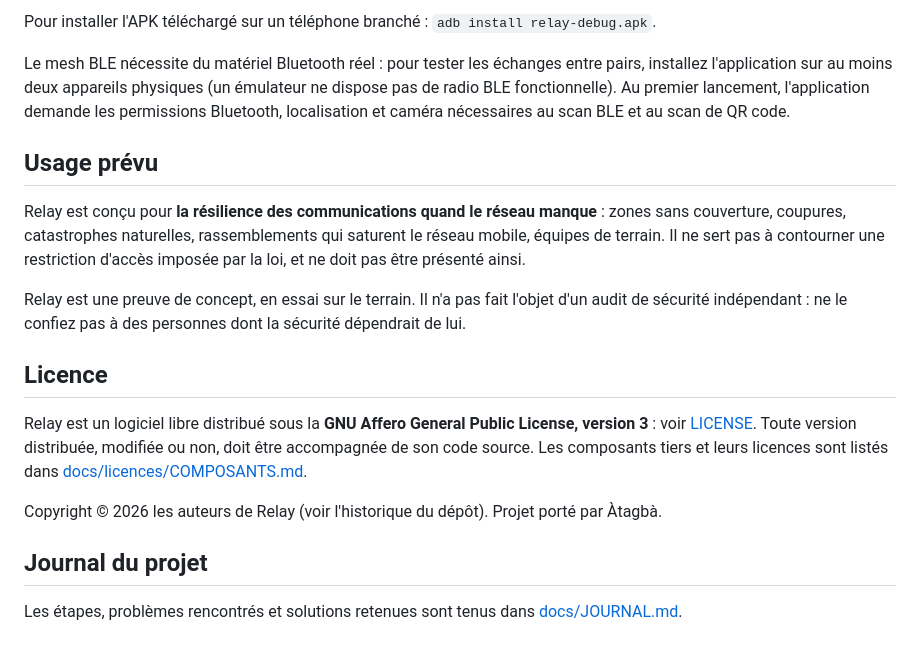
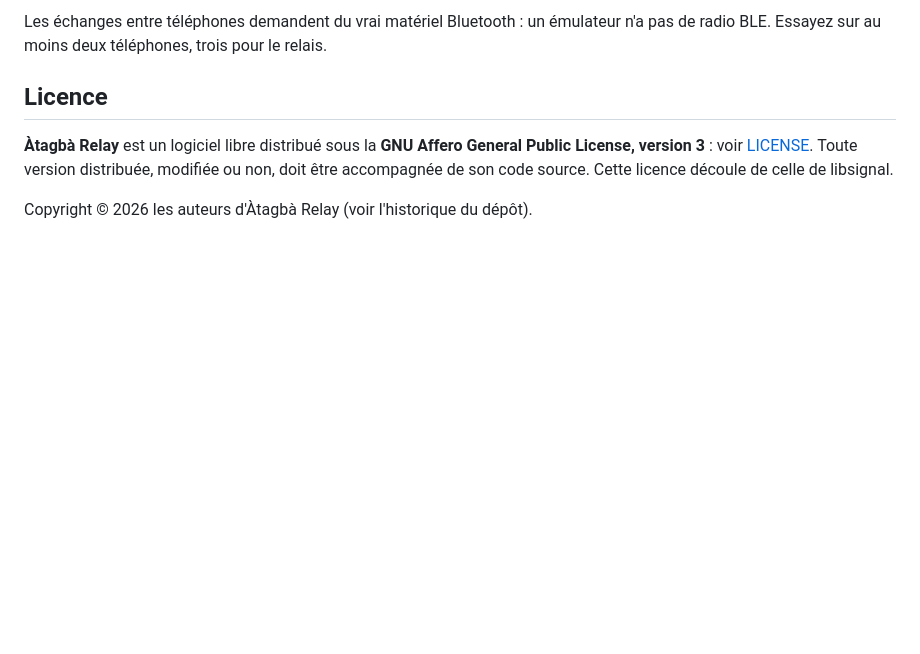
Before and after one commit to atagbacom/relay, a Markdown page: README.md, the part around one of its changes. Rendered like a GitHub page; blank space fills up the shorter version.

```diff
--- a/README.md
+++ b/README.md
@@ -65,20 +101,8 @@ La compilation et les tests se font **dans la CI GitHub Actions** (`.github/work
 
-Pour installer l'APK téléchargé sur un téléphone branché : `adb install relay-debug.apk`.
-
-Le mesh BLE nécessite du matériel Bluetooth réel : pour tester les échanges entre pairs, installez l'application sur au moins deux appareils physiques (un émulateur ne dispose pas de radio BLE fonctionnelle). Au premier lancement, l'application demande les permissions Bluetooth, localisation et caméra nécessaires au scan BLE et au scan de QR code.
-
-## Usage prévu
-
-Relay est conçu pour **la résilience des communications quand le réseau manque** : zones sans couverture, coupures, catastrophes naturelles, rassemblements qui saturent le réseau mobile, équipes de terrain. Il ne sert pas à contourner une restriction d'accès imposée par la loi, et ne doit pas être présenté ainsi.
-
-Relay est une preuve de concept, en essai sur le terrain. Il n'a pas fait l'objet d'un audit de sécurité indépendant : ne le confiez pas à des personnes dont la sécurité dépendrait de lui.
+Les échanges entre téléphones demandent du vrai matériel Bluetooth : un émulateur n'a pas de radio BLE. Essayez sur au moins deux téléphones, trois pour le relais.
 
 ## Licence
 
-Relay est un logiciel libre distribué sous la **GNU Affero General Public License, version 3** : voir [LICENSE](LICENSE). Toute version distribuée, modifiée ou non, doit être accompagnée de son code source. Les composants tiers et leurs licences sont listés dans [docs/licences/COMPOSANTS.md](docs/licences/COMPOSANTS.md).
+**Àtagbà Relay** est un logiciel libre distribué sous la **GNU Affero General Public License, version 3** : voir [LICENSE](LICENSE). Toute version distribuée, modifiée ou non, doit être accompagnée de son code source. Cette licence découle de celle de libsignal.
 
-Copyright © 2026 les auteurs de Relay (voir l'historique du dépôt). Projet porté par Àtagbà.
-
-## Journal du projet
-
-Les étapes, problèmes rencontrés et solutions retenues sont tenus dans [docs/JOURNAL.md](docs/JOURNAL.md).
+Copyright © 2026 les auteurs d'Àtagbà Relay (voir l'historique du dépôt).
```
Also changed, not shown: other parts of README.md (+79 -43 lines).
